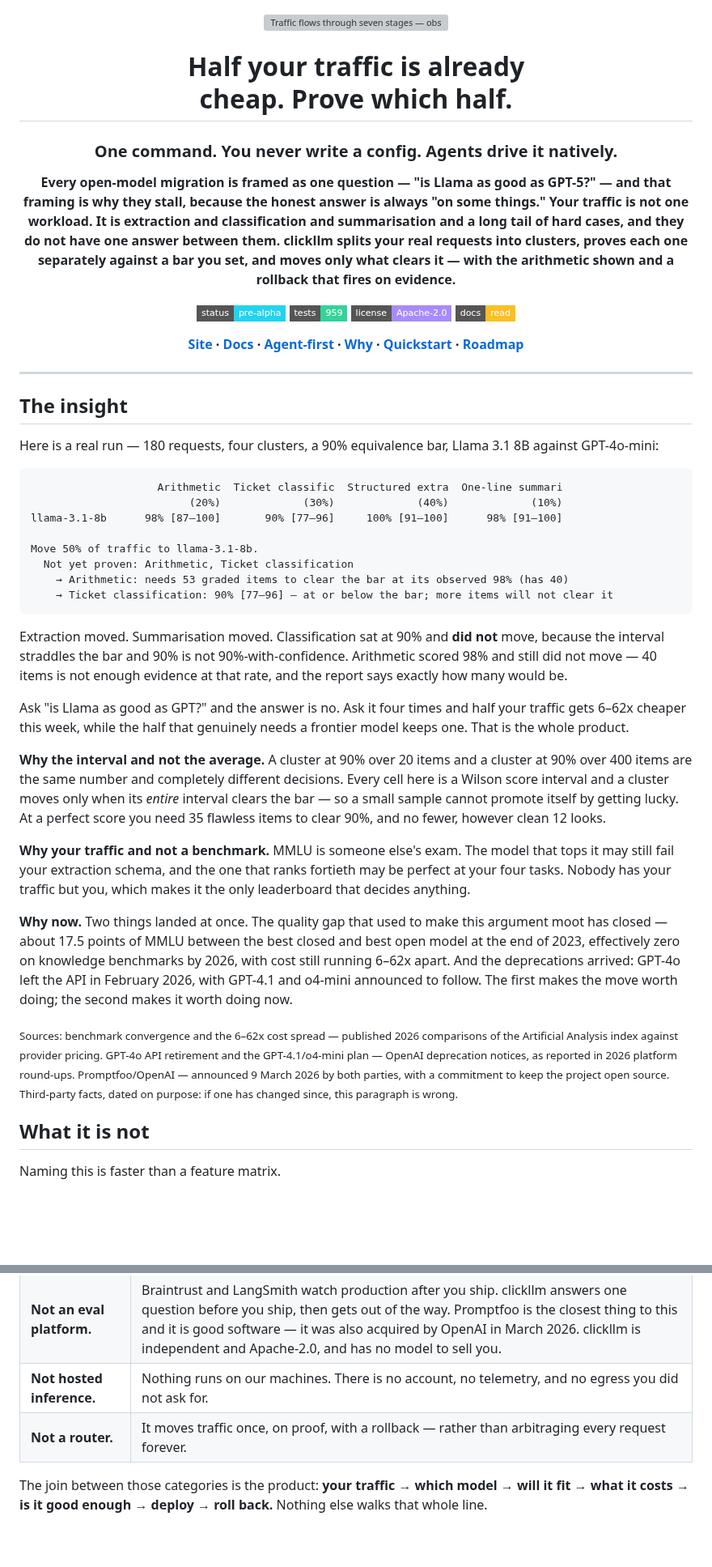
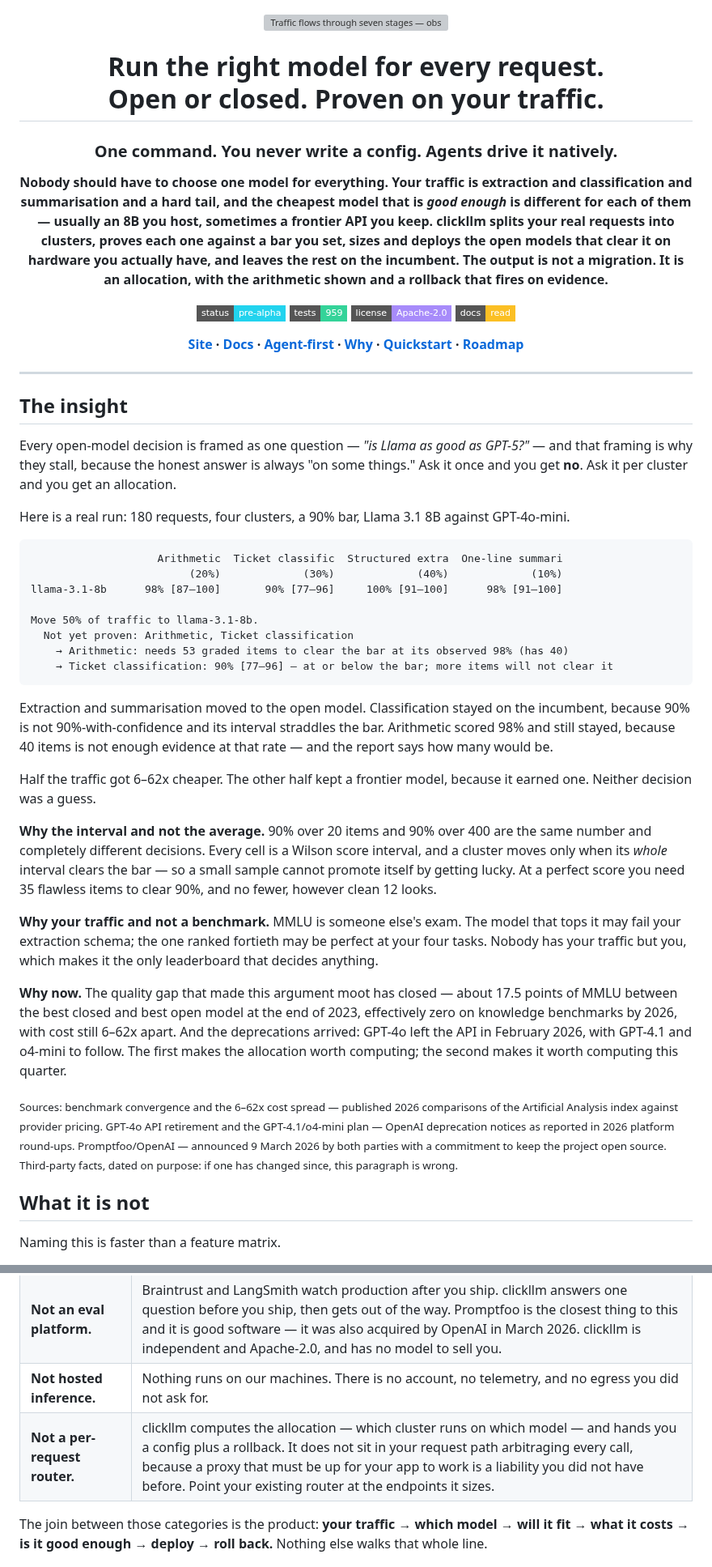
Before and after one commit to dshakes/clickllm, a Markdown page: README.md, 2 parts joined by grey strips. Shown at 81% size. Rendered like a GitHub page; badges without logos; blank space fills up the shorter version; grey boxes are pictures that could not be loaded.

Commit message:
docs(readme): it is an allocation, not a migration
Second pass, and this one corrects a framing error rather than a tone problem.

Both previous versions — the deprecation pitch and the "prove which half" one —
described clickllm as a MIGRATION tool: leave the closed model, arrive at an
open one. That is not what it does, and the codebase has been more ambitious
than the README for some time. `HybridPolicy` does not emit "switch to Llama".
It emits "move 50%, keep 50% on the incumbent" — a portfolio across open and
closed, chosen per cluster on evidence.

So the page now says what the product actually is: **run the right model for
every request, open or closed, proven on your traffic.** Nobody should have to
pick one model for everything. The cheapest model that is *good enough* differs
per cluster — usually an 8B you host, sometimes a frontier API you keep — and
the output is an allocation rather than a cutover.

That reframing makes the same real 180-request run read correctly. Extraction
and summarisation moved to the open model; classification stayed on the
incumbent because its interval straddles the bar; arithmetic scored 98% and
stayed because 40 items is not enough evidence at that rate. Half the traffic
got 6–62x cheaper and the other half kept a frontier model *because it earned
one*. Under the migration framing that run reads as a partial failure. Under
the allocation framing it is exactly the right answer.

Also corrects the "not a router" row, which contradicted the new hero. The
distinction that survives is a real one and worth keeping: clickllm computes
the allocation and hands you a config plus a rollback; it does not sit in your
request path arbitraging every call, because a proxy that must be up for your
app to work is a liability you did not have before.

Gate: 227 Rust + 732 Python, docs-lab green.

````diff
--- a/README.md
+++ b/README.md
@@ -2,17 +2,18 @@
 
 <img src="docs/assets/loop-animated.svg" alt="Traffic flows through seven stages — observe, distill, fit, prove, deploy, cut over, guard — turning $2,847/mo of closed-model spend into $317/mo of proven open-model inference" width="100%">
 
-# Half your traffic is already<br>cheap. Prove which half.
+# Run the right model for every request.<br>Open or closed. Proven on your traffic.
 
 ### One command. You never write a config. Agents drive it natively.
 
-**Every open-model migration is framed as one question — "is Llama as good as
-GPT-5?" — and that framing is why they stall, because the honest answer is
-always "on some things." Your traffic is not one workload. It is extraction and
-classification and summarisation and a long tail of hard cases, and they do not
-have one answer between them. clickllm splits your real requests into clusters,
-proves each one separately against a bar you set, and moves only what clears
-it — with the arithmetic shown and a rollback that fires on evidence.**
+**Nobody should have to choose one model for everything. Your traffic is
+extraction and classification and summarisation and a hard tail, and the cheapest
+model that is *good enough* is different for each of them — usually an 8B you
+host, sometimes a frontier API you keep. clickllm splits your real requests into
+clusters, proves each one against a bar you set, sizes and deploys the open
+models that clear it on hardware you actually have, and leaves the rest on the
+incumbent. The output is not a migration. It is an allocation, with the
+arithmetic shown and a rollback that fires on evidence.**
 
 [![status](https://img.shields.io/badge/status-pre--alpha-22d3ee?style=flat-square)](docs/50-roadmap.md)
 [![tests](https://img.shields.io/badge/tests-959-34d399?style=flat-square)](#verification)
@@ -27,8 +28,13 @@ it — with the arithmetic shown and a rollback that fires on evidence.**
 
 ## The insight
 
-Here is a real run — 180 requests, four clusters, a 90% equivalence bar,
-Llama 3.1 8B against GPT-4o-mini:
+Every open-model decision is framed as one question — *"is Llama as good as
+GPT-5?"* — and that framing is why they stall, because the honest answer is
+always "on some things." Ask it once and you get **no**. Ask it per cluster and
+you get an allocation.
+
+Here is a real run: 180 requests, four clusters, a 90% bar, Llama 3.1 8B against
+GPT-4o-mini.
 
 ```
                     Arithmetic  Ticket classific  Structured extra  One-line summari
@@ -41,39 +47,37 @@ Move 50% of traffic to llama-3.1-8b.
     → Ticket classification: 90% [77–96] — at or below the bar; more items will not clear it
 ```
 
-Extraction moved. Summarisation moved. Classification sat at 90% and **did not**
-move, because the interval straddles the bar and 90% is not 90%-with-confidence.
-Arithmetic scored 98% and still did not move — 40 items is not enough evidence
-at that rate, and the report says exactly how many would be.
+Extraction and summarisation moved to the open model. Classification stayed on
+the incumbent, because 90% is not 90%-with-confidence and its interval straddles
+the bar. Arithmetic scored 98% and still stayed, because 40 items is not enough
+evidence at that rate — and the report says how many would be.
 
-Ask "is Llama as good as GPT?" and the answer is no. Ask it four times and half
-your traffic gets 6–62x cheaper this week, while the half that genuinely needs a
-frontier model keeps one. That is the whole product.
+Half the traffic got 6–62x cheaper. The other half kept a frontier model,
+because it earned one. Neither decision was a guess.
 
-**Why the interval and not the average.** A cluster at 90% over 20 items and a
-cluster at 90% over 400 items are the same number and completely different
-decisions. Every cell here is a Wilson score interval and a cluster moves only
-when its *entire* interval clears the bar — so a small sample cannot promote
-itself by getting lucky. At a perfect score you need 35 flawless items to clear
-90%, and no fewer, however clean 12 looks.
+**Why the interval and not the average.** 90% over 20 items and 90% over 400 are
+the same number and completely different decisions. Every cell is a Wilson score
+interval, and a cluster moves only when its *whole* interval clears the bar — so
+a small sample cannot promote itself by getting lucky. At a perfect score you
+need 35 flawless items to clear 90%, and no fewer, however clean 12 looks.
 
 **Why your traffic and not a benchmark.** MMLU is someone else's exam. The model
-that tops it may still fail your extraction schema, and the one that ranks
-fortieth may be perfect at your four tasks. Nobody has your traffic but you,
-which makes it the only leaderboard that decides anything.
+that tops it may fail your extraction schema; the one ranked fortieth may be
+perfect at your four tasks. Nobody has your traffic but you, which makes it the
+only leaderboard that decides anything.
 
-**Why now.** Two things landed at once. The quality gap that used to make this
-argument moot has closed — about 17.5 points of MMLU between the best closed and
-best open model at the end of 2023, effectively zero on knowledge benchmarks by
-2026, with cost still running 6–62x apart. And the deprecations arrived: GPT-4o
-left the API in February 2026, with GPT-4.1 and o4-mini announced to follow. The
-first makes the move worth doing; the second makes it worth doing now.
+**Why now.** The quality gap that made this argument moot has closed — about
+17.5 points of MMLU between the best closed and best open model at the end of
+2023, effectively zero on knowledge benchmarks by 2026, with cost still 6–62x
+apart. And the deprecations arrived: GPT-4o left the API in February 2026, with
+GPT-4.1 and o4-mini to follow. The first makes the allocation worth computing;
+the second makes it worth computing this quarter.
 
 <sub>Sources: benchmark convergence and the 6–62x cost spread — published 2026
 comparisons of the Artificial Analysis index against provider pricing. GPT-4o API
-retirement and the GPT-4.1/o4-mini plan — OpenAI deprecation notices, as reported
+retirement and the GPT-4.1/o4-mini plan — OpenAI deprecation notices as reported
 in 2026 platform round-ups. Promptfoo/OpenAI — announced 9 March 2026 by both
-parties, with a commitment to keep the project open source. Third-party facts,
+parties with a commitment to keep the project open source. Third-party facts,
 dated on purpose: if one has changed since, this paragraph is wrong.</sub>
 
 ## What it is not
@@ -85,7 +89,7 @@ Naming this is faster than a feature matrix.
 | **Not an inference engine.** | vLLM, SGLang and MLX exist and are excellent. clickllm chooses among them and configures them; it never competes with them. |
 | **Not an eval platform.** | Braintrust and LangSmith watch production after you ship. clickllm answers one question before you ship, then gets out of the way. Promptfoo is the closest thing to this and it is good software — it was also acquired by OpenAI in March 2026. clickllm is independent and Apache-2.0, and has no model to sell you. |
 | **Not hosted inference.** | Nothing runs on our machines. There is no account, no telemetry, and no egress you did not ask for. |
-| **Not a router.** | It moves traffic once, on proof, with a rollback — rather than arbitraging every request forever. |
+| **Not a per-request router.** | clickllm computes the allocation — which cluster runs on which model — and hands you a config plus a rollback. It does not sit in your request path arbitraging every call, because a proxy that must be up for your app to work is a liability you did not have before. Point your existing router at the endpoints it sizes. |
 
 The join between those categories is the product: **your traffic → which model →
 will it fit → what it costs → is it good enough → deploy → roll back.** Nothing
````
